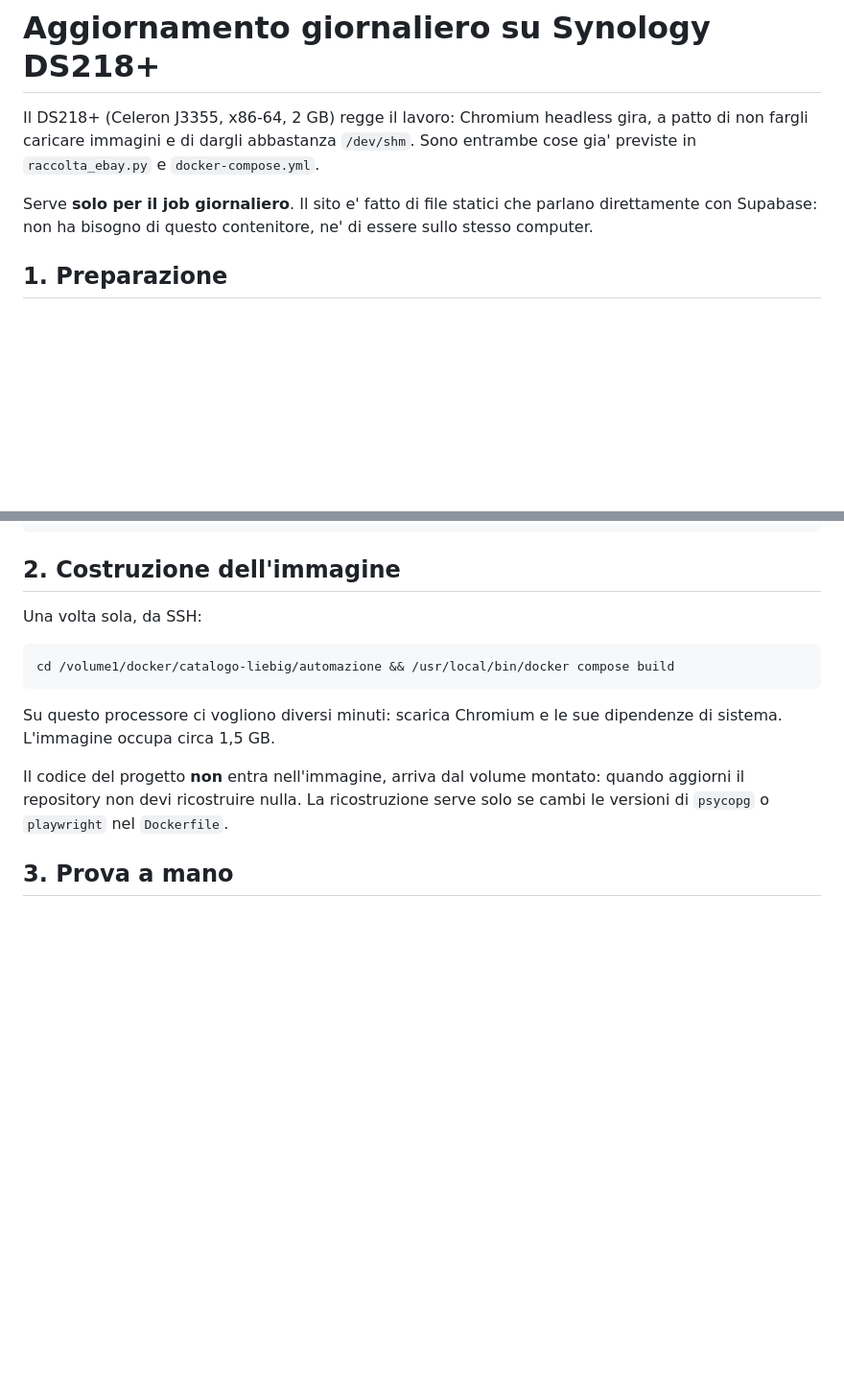
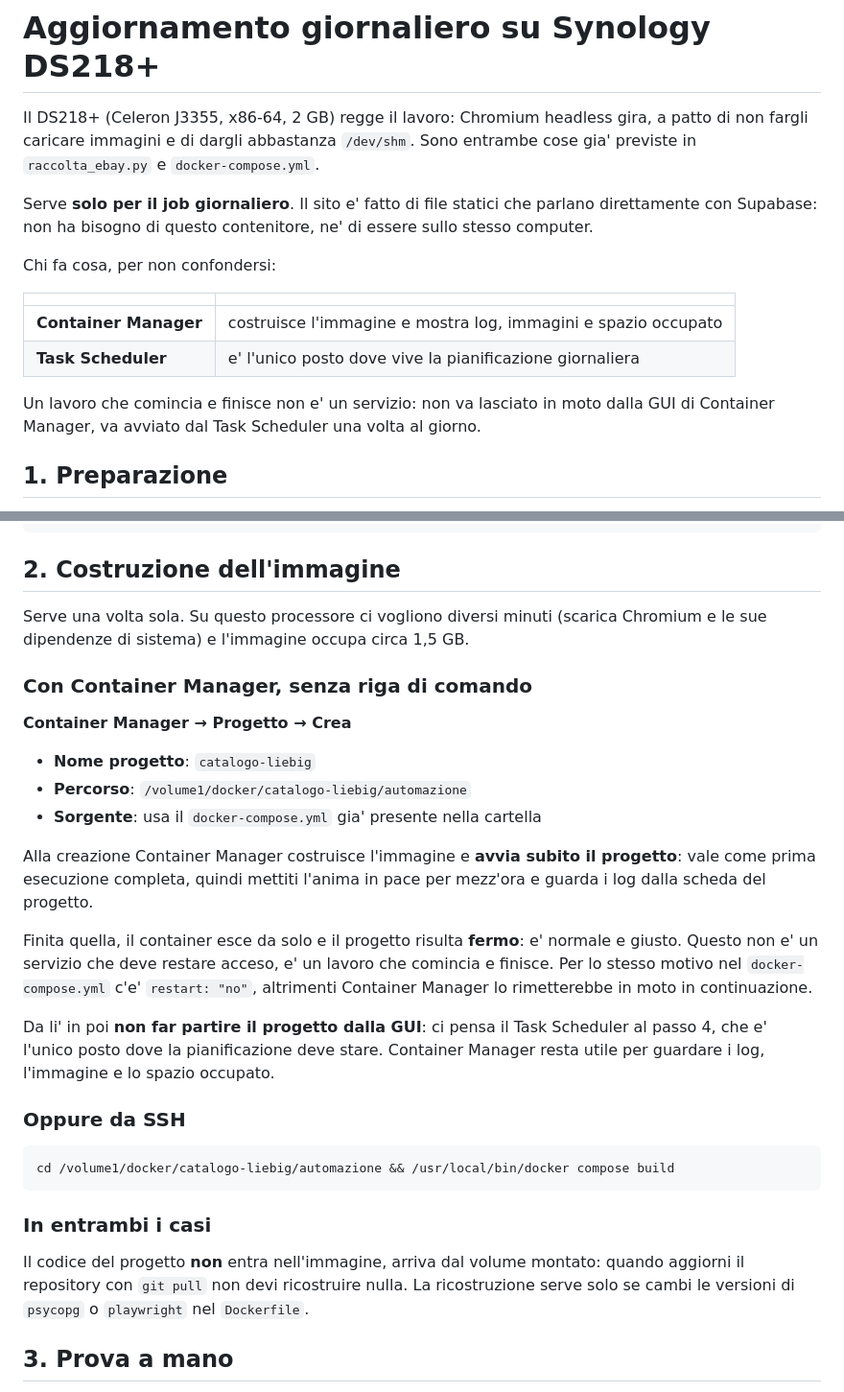
Before and after one commit to wbfree/catalogo-liebig, a Markdown page: automazione/SYNOLOGY.md, 2 parts joined by grey strips. Shown at 96% size. Drawn GitHub-style; blank space fills up the shorter version.

Commit message:
istruzioni per Container Manager
Riscritta la costruzione dell'immagine con il percorso da GUI (Progetto ->
Crea puntato alla cartella automazione/), oltre a quello da SSH che c'era
gia', e chiarito il riparto dei compiti: Container Manager costruisce e
mostra i log, il Task Scheduler e' l'unico posto dove sta la pianificazione.

Un job che comincia e finisce non e' un servizio: alla creazione il progetto
parte e poi risulta fermo, ed e' il comportamento giusto. Per lo stesso motivo
il compose ha gia' restart: "no", altrimenti Container Manager lo rimetterebbe
in moto in continuazione.

nas_job.sh non cambia: rilevava gia' il "docker compose" di Container Manager.

Co-Authored-By: Claude Opus 5 <noreply@anthropic.com>

````diff
--- a/automazione/SYNOLOGY.md
+++ b/automazione/SYNOLOGY.md
@@ -7,6 +7,16 @@ entrambe cose gia' previste in `raccolta_ebay.py` e `docker-compose.yml`.
 Serve **solo per il job giornaliero**. Il sito e' fatto di file statici che
 parlano direttamente con Supabase: non ha bisogno di questo contenitore, ne' di
 essere sullo stesso computer.
+
+Chi fa cosa, per non confondersi:
+
+| | |
+|---|---|
+| **Container Manager** | costruisce l'immagine e mostra log, immagini e spazio occupato |
+| **Task Scheduler** | e' l'unico posto dove vive la pianificazione giornaliera |
+
+Un lavoro che comincia e finisce non e' un servizio: non va lasciato in moto dalla GUI di
+Container Manager, va avviato dal Task Scheduler una volta al giorno.
 
 ## 1. Preparazione
 
@@ -32,17 +42,40 @@ chmod 600 /volume1/docker/catalogo-liebig/.env
 
 ## 2. Costruzione dell'immagine
 
-Una volta sola, da SSH:
+Serve una volta sola. Su questo processore ci vogliono diversi minuti (scarica Chromium
+e le sue dipendenze di sistema) e l'immagine occupa circa 1,5 GB.
+
+### Con Container Manager, senza riga di comando
+
+**Container Manager → Progetto → Crea**
+
+- **Nome progetto**: `catalogo-liebig`
+- **Percorso**: `/volume1/docker/catalogo-liebig/automazione`
+- **Sorgente**: usa il `docker-compose.yml` gia' presente nella cartella
+
+Alla creazione Container Manager costruisce l'immagine e **avvia subito il progetto**:
+vale come prima esecuzione completa, quindi mettiti l'anima in pace per mezz'ora e
+guarda i log dalla scheda del progetto.
+
+Finita quella, il container esce da solo e il progetto risulta **fermo**: e' normale e
+giusto. Questo non e' un servizio che deve restare acceso, e' un lavoro che comincia e
+finisce. Per lo stesso motivo nel `docker-compose.yml` c'e' `restart: "no"`, altrimenti
+Container Manager lo rimetterebbe in moto in continuazione.
+
+Da li' in poi **non far partire il progetto dalla GUI**: ci pensa il Task Scheduler al
+passo 4, che e' l'unico posto dove la pianificazione deve stare. Container Manager resta
+utile per guardare i log, l'immagine e lo spazio occupato.
+
+### Oppure da SSH
 
 ```bash
 cd /volume1/docker/catalogo-liebig/automazione && /usr/local/bin/docker compose build
 ```
 
-Su questo processore ci vogliono diversi minuti: scarica Chromium e le sue
-dipendenze di sistema. L'immagine occupa circa 1,5 GB.
+### In entrambi i casi
 
-Il codice del progetto **non** entra nell'immagine, arriva dal volume montato:
-quando aggiorni il repository non devi ricostruire nulla. La ricostruzione serve
+Il codice del progetto **non** entra nell'immagine, arriva dal volume montato: quando
+aggiorni il repository con `git pull` non devi ricostruire nulla. La ricostruzione serve
 solo se cambi le versioni di `psycopg` o `playwright` nel `Dockerfile`.
 
 ## 3. Prova a mano
````
